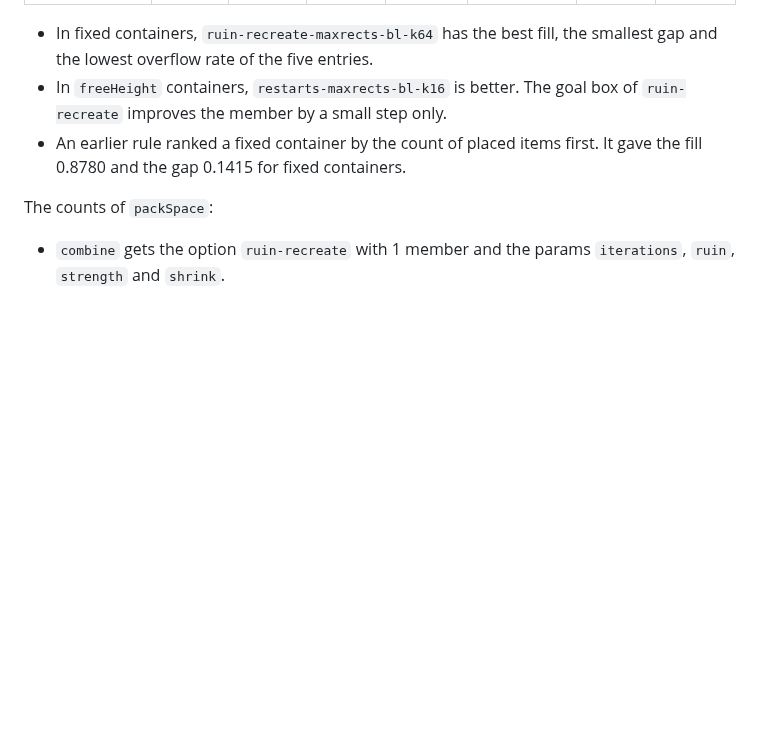
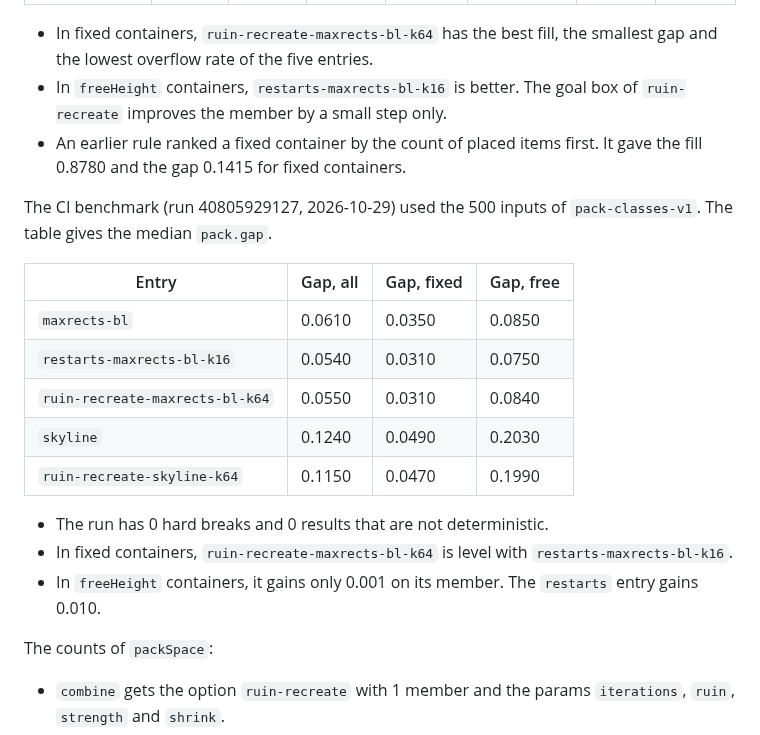
Before and after one commit to mark1russell7/packing, a Markdown page: docs/PACKER.md, the part around the change. Rendered like a GitHub page; blank space fills up the shorter version.

Commit message:
k79: the CI record of the ruin and recreate bench in PACKER.md
Co-Authored-By: Claude Opus 5.5 <noreply@anthropic.com>

```diff
--- a/docs/PACKER.md
+++ b/docs/PACKER.md
@@ -568,6 +568,20 @@ The CI benchmark measures the entries on the full corpus.
 - In `freeHeight` containers, `restarts-maxrects-bl-k16` is better. The goal box of `ruin-recreate` improves the member by a small step only.
 - An earlier rule ranked a fixed container by the count of placed items first. It gave the fill 0.8780 and the gap 0.1415 for fixed containers.
 
+The CI benchmark (run 40805929127, 2026-10-29) used the 500 inputs of `pack-classes-v1`. The table gives the median `pack.gap`.
+
+| Entry | Gap, all | Gap, fixed | Gap, free |
+|---|---|---|---|
+| `maxrects-bl` | 0.0610 | 0.0350 | 0.0850 |
+| `restarts-maxrects-bl-k16` | 0.0540 | 0.0310 | 0.0750 |
+| `ruin-recreate-maxrects-bl-k64` | 0.0550 | 0.0310 | 0.0840 |
+| `skyline` | 0.1240 | 0.0490 | 0.2030 |
+| `ruin-recreate-skyline-k64` | 0.1150 | 0.0470 | 0.1990 |
+
+- The run has 0 hard breaks and 0 results that are not deterministic.
+- In fixed containers, `ruin-recreate-maxrects-bl-k64` is level with `restarts-maxrects-bl-k16`.
+- In `freeHeight` containers, it gains only 0.001 on its member. The `restarts` entry gains 0.010.
+
 The counts of `packSpace`:
 
 - `combine` gets the option `ruin-recreate` with 1 member and the params `iterations`, `ruin`, `strength` and `shrink`.
```
